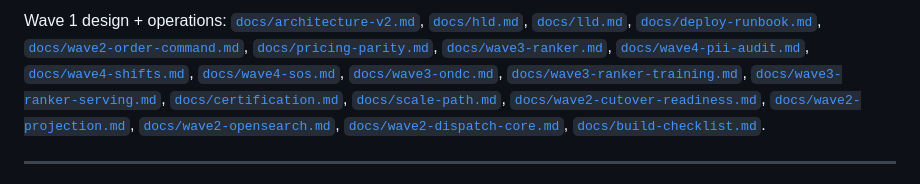
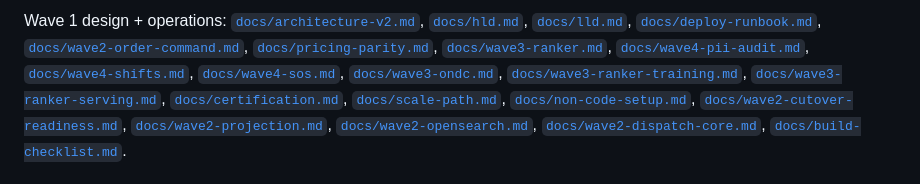
Before and after one commit to jangraanurag/Utterlazy, a Markdown page: README.md, the part around the change. Rendered like a GitHub page.

Commit message:
docs: production non-code setup guide
Adds env/account setup for Meta, Razorpay, ONDC, Kafka, analytics/search/ranker, super-admin controls, deploy sequence, go-live gates and rollback/kill switches.

```diff
--- a/README.md
+++ b/README.md
@@ -165,6 +165,7 @@ Wave 1 design + operations: [`docs/architecture-v2.md`](docs/architecture-v2.md)
 [`docs/wave3-ranker-serving.md`](docs/wave3-ranker-serving.md),
 [`docs/certification.md`](docs/certification.md),
 [`docs/scale-path.md`](docs/scale-path.md),
+[`docs/non-code-setup.md`](docs/non-code-setup.md),
 [`docs/wave2-cutover-readiness.md`](docs/wave2-cutover-readiness.md),
 [`docs/wave2-projection.md`](docs/wave2-projection.md),
 [`docs/wave2-opensearch.md`](docs/wave2-opensearch.md),
```
Also changed, not shown: docs/non-code-setup.md (added, +256 -0 lines).
